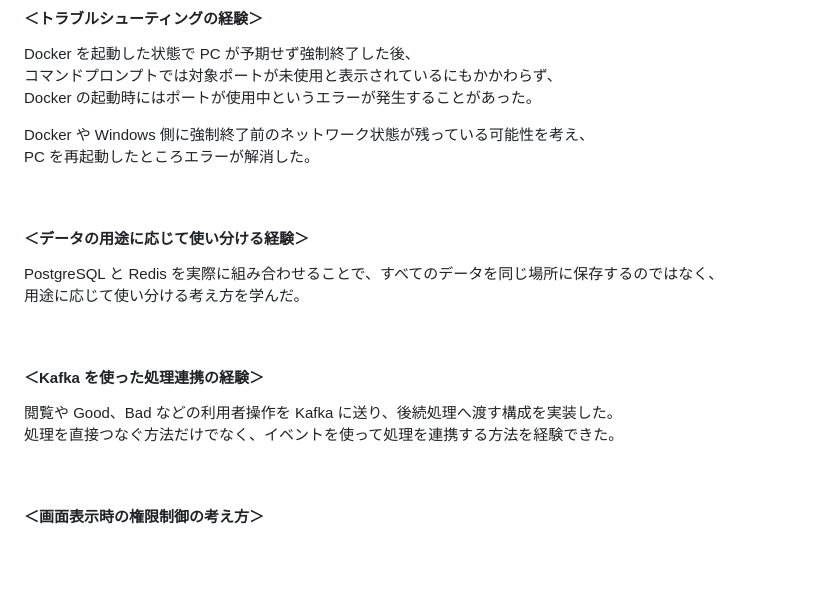
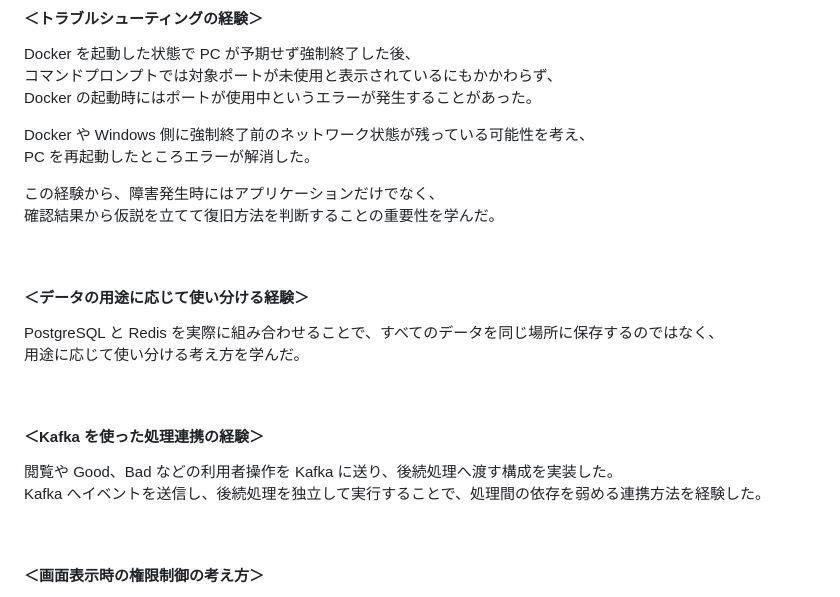
Before and after one commit to sachi-NaN-work/SpringWebNews, a Markdown page: document/00_README/16_README.md, the part around the change. Drawn GitHub-style; blank space fills up the shorter version.

Commit message:
README 修正（2026-08-17 11:49）

```diff
--- a/document/00_README/16_README.md
+++ b/document/00_README/16_README.md
@@ -143,6 +143,9 @@ Docker の起動時にはポートが使用中というエラーが発生する
 Docker や Windows 側に強制終了前のネットワーク状態が残っている可能性を考え、
 PC を再起動したところエラーが解消した。
 
+この経験から、障害発生時にはアプリケーションだけでなく、
+確認結果から仮説を立てて復旧方法を判断することの重要性を学んだ。
+
 
 <br>
 
@@ -159,7 +162,7 @@ PostgreSQL と Redis を実際に組み合わせることで、すべてのデ
 #### ＜Kafka を使った処理連携の経験＞
 
 閲覧や Good、Bad などの利用者操作を Kafka に送り、後続処理へ渡す構成を実装した。
-処理を直接つなぐ方法だけでなく、イベントを使って処理を連携する方法を経験できた。
+Kafka へイベントを送信し、後続処理を独立して実行することで、処理間の依存を弱める連携方法を経験した。
 
 
 <br>
```
